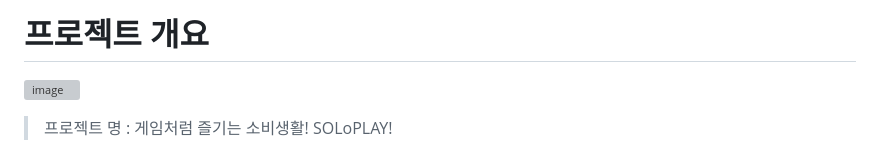
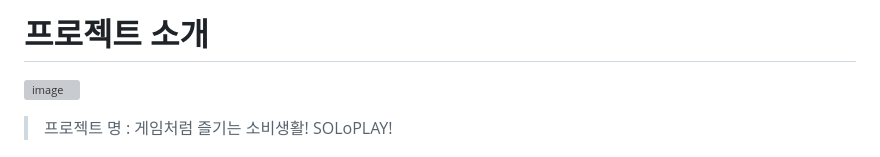
Before and after one commit to ExProcurement/SoloplayProject, a Markdown page: README.md, the part around the change. GitHub-like rendering; grey boxes are pictures that could not be loaded.

```diff
--- a/README.md
+++ b/README.md
@@ -1,4 +1,4 @@
-# 프로젝트 개요
+# 프로젝트 소개
 ![image](https://github.com/user-attachments/assets/6f29a349-db63-486d-98b1-9fef178bdec0)
 
 > 프로젝트 명 : 게임처럼 즐기는 소비생활! SOLoPLAY!
```
